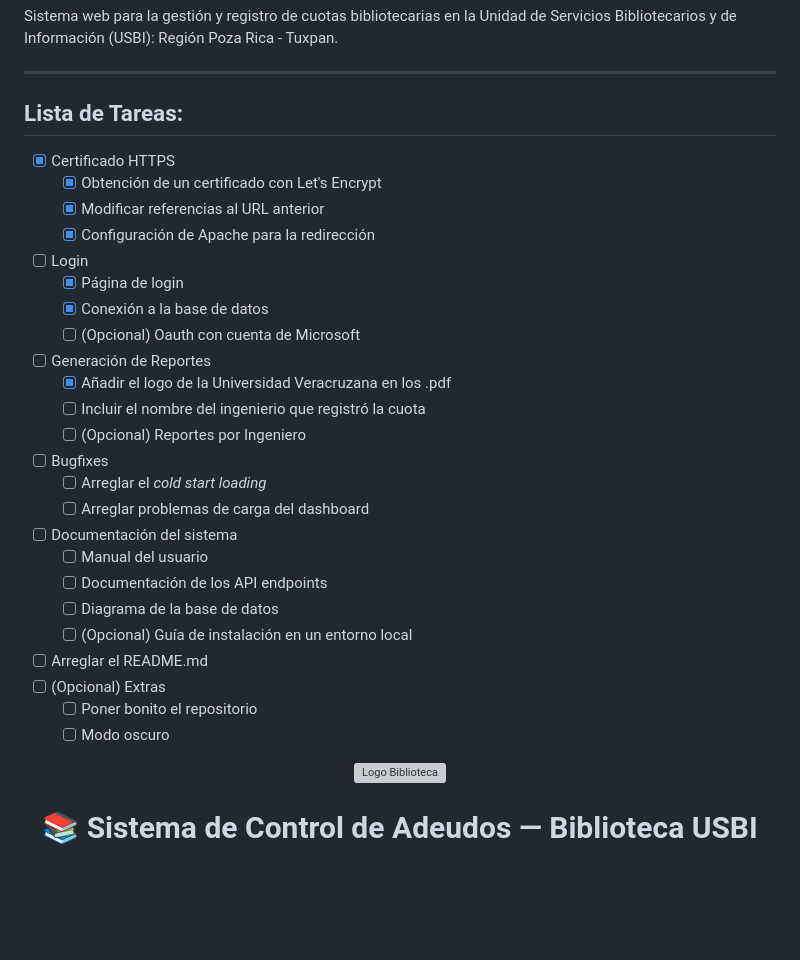
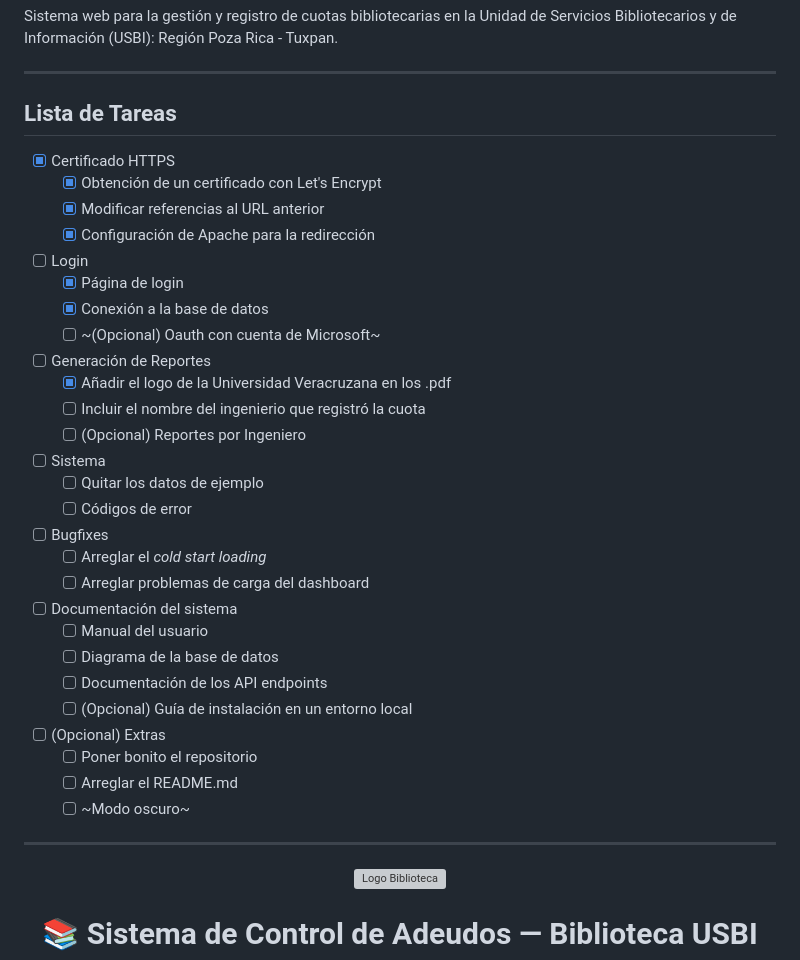
Before and after one commit to S22007412/usbi, a Markdown page: README.md, the part around the change. Rendered like a GitHub page; blank space fills up the shorter version; grey boxes are pictures that could not be loaded.

Commit message:
Actualizando la lista de tareas

```diff
--- a/README.md
+++ b/README.md
@@ -4,7 +4,7 @@ Sistema web para la gestión y registro de cuotas bibliotecarias en la Unidad de
 
 ---
 
-## Lista de Tareas:
+## Lista de Tareas
 
 - [x] Certificado HTTPS
   - [x] Obtención de un certificado con Let's Encrypt
@@ -13,23 +13,28 @@ Sistema web para la gestión y registro de cuotas bibliotecarias en la Unidad de
 - [ ] Login
   - [x] Página de login
   - [x] Conexión a la base de datos
-  - [ ] (Opcional) Oauth con cuenta de Microsoft
+  - [ ] ~(Opcional) Oauth con cuenta de Microsoft~
 - [ ] Generación de Reportes
   - [x] Añadir el logo de la Universidad Veracruzana en los .pdf
   - [ ] Incluir el nombre del ingenierio que registró la cuota
   - [ ] (Opcional) Reportes por Ingeniero
+- [ ] Sistema
+  - [ ] Quitar los datos de ejemplo
+  - [ ] Códigos de error
 - [ ] Bugfixes
   - [ ] Arreglar el *cold start loading*
   - [ ] Arreglar problemas de carga del dashboard
 - [ ] Documentación del sistema
   - [ ] Manual del usuario
+  - [ ] Diagrama de la base de datos
   - [ ] Documentación de los API endpoints
-  - [ ] Diagrama de la base de datos
   - [ ] (Opcional) Guía de instalación en un entorno local
-- [ ] Arreglar el README.md
 - [ ] (Opcional) Extras
   - [ ] Poner bonito el repositorio
-  - [ ] Modo oscuro
+  - [ ] Arreglar el README.md
+  - [ ] ~Modo oscuro~
+
+---
 
 <p align="center">
   <img src="https://img.icons8.com/color/96/library.png" alt="Logo Biblioteca" width="80"/>
```
